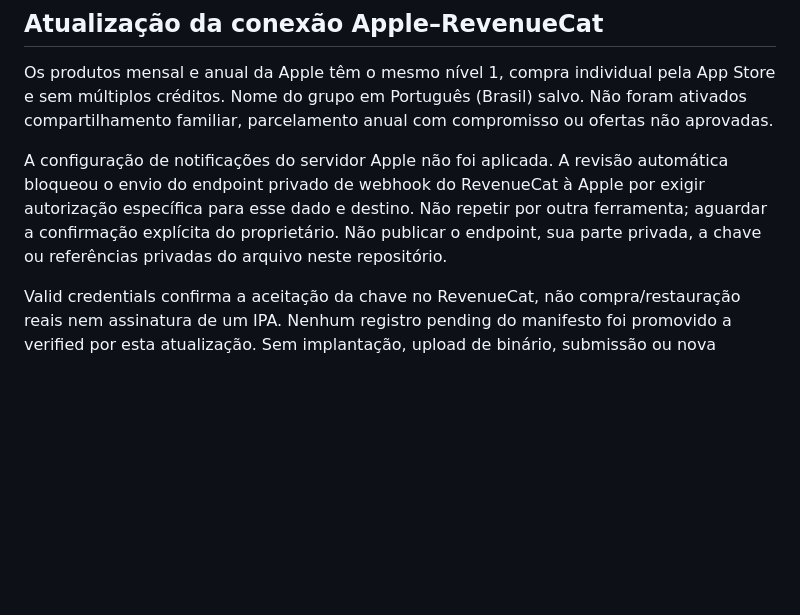
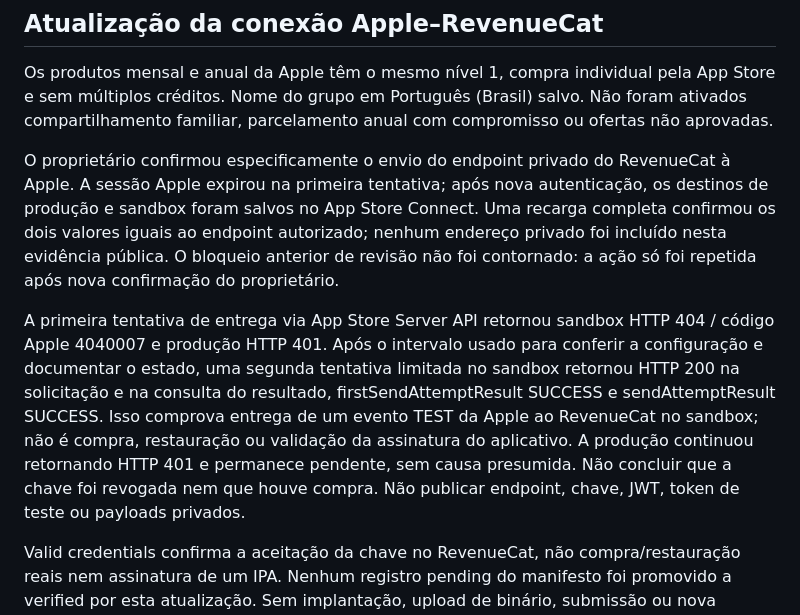
Before and after one commit to AtlasEvermore/nutripilot, a Markdown page: release/IOS_FIRST_2026-10-25.md, the part around the change. Rendered like a GitHub page; blank space fills up the shorter version.

Commit message:
Record saved Apple notifications and successful sandbox delivery (#20)
* Record saved Apple notification configuration without claiming delivery

* Record successful Apple sandbox delivery while keeping production pending

```diff
--- a/release/IOS_FIRST_2026-10-25.md
+++ b/release/IOS_FIRST_2026-10-25.md
@@ -21,6 +21,8 @@ Não foram alterados ops/release-gate.mjs, prazos, requisitos comuns, requisitos
 
 Os produtos mensal e anual da Apple têm o mesmo nível 1, compra individual pela App Store e sem múltiplos créditos. Nome do grupo em Português (Brasil) salvo. Não foram ativados compartilhamento familiar, parcelamento anual com compromisso ou ofertas não aprovadas.
 
-A configuração de notificações do servidor Apple não foi aplicada. A revisão automática bloqueou o envio do endpoint privado de webhook do RevenueCat à Apple por exigir autorização específica para esse dado e destino. Não repetir por outra ferramenta; aguardar a confirmação explícita do proprietário. Não publicar o endpoint, sua parte privada, a chave ou referências privadas do arquivo neste repositório.
+O proprietário confirmou especificamente o envio do endpoint privado do RevenueCat à Apple. A sessão Apple expirou na primeira tentativa; após nova autenticação, os destinos de produção e sandbox foram salvos no App Store Connect. Uma recarga completa confirmou os dois valores iguais ao endpoint autorizado; nenhum endereço privado foi incluído nesta evidência pública. O bloqueio anterior de revisão não foi contornado: a ação só foi repetida após nova confirmação do proprietário.
+
+A primeira tentativa de entrega via App Store Server API retornou sandbox HTTP 404 / código Apple 4040007 e produção HTTP 401. Após o intervalo usado para conferir a configuração e documentar o estado, uma segunda tentativa limitada no sandbox retornou HTTP 200 na solicitação e na consulta do resultado, firstSendAttemptResult SUCCESS e sendAttemptResult SUCCESS. Isso comprova entrega de um evento TEST da Apple ao RevenueCat no sandbox; não é compra, restauração ou validação da assinatura do aplicativo. A produção continuou retornando HTTP 401 e permanece pendente, sem causa presumida. Não concluir que a chave foi revogada nem que houve compra. Não publicar endpoint, chave, JWT, token de teste ou payloads privados.
 
 Valid credentials confirma a aceitação da chave no RevenueCat, não compra/restauração reais nem assinatura de um IPA. Nenhum registro pending do manifesto foi promovido a verified por esta atualização. Sem implantação, upload de binário, submissão ou nova contratação.
```
